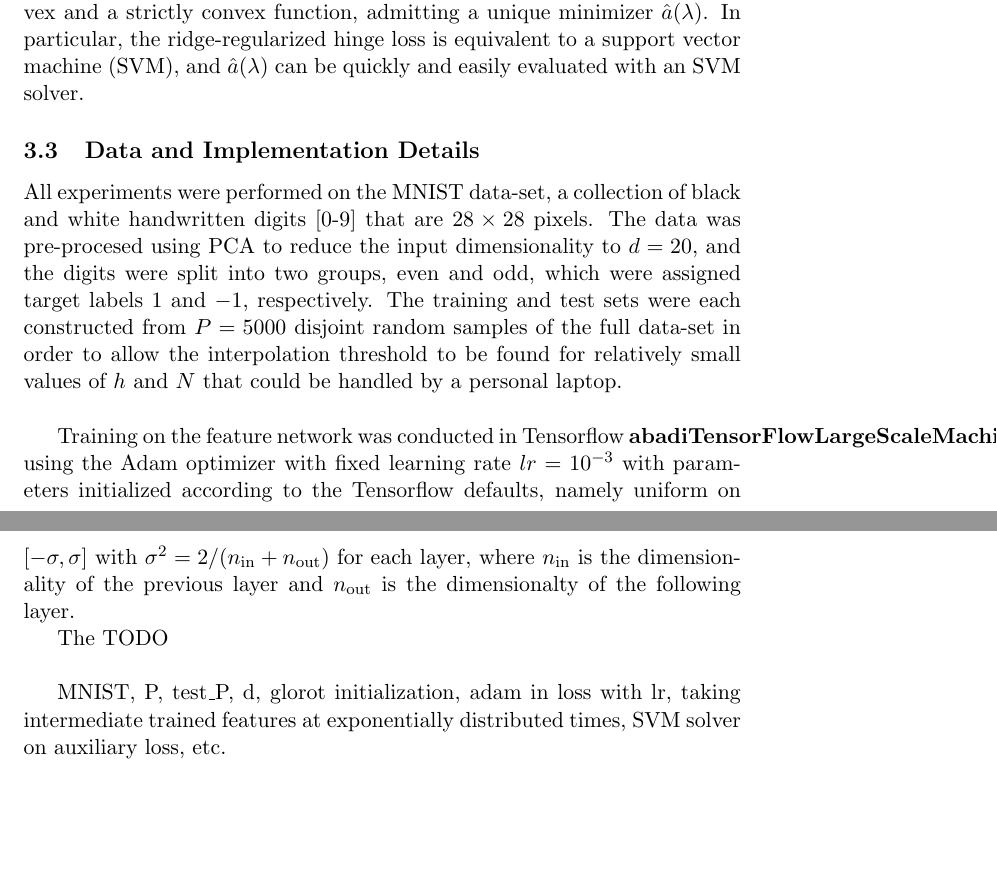
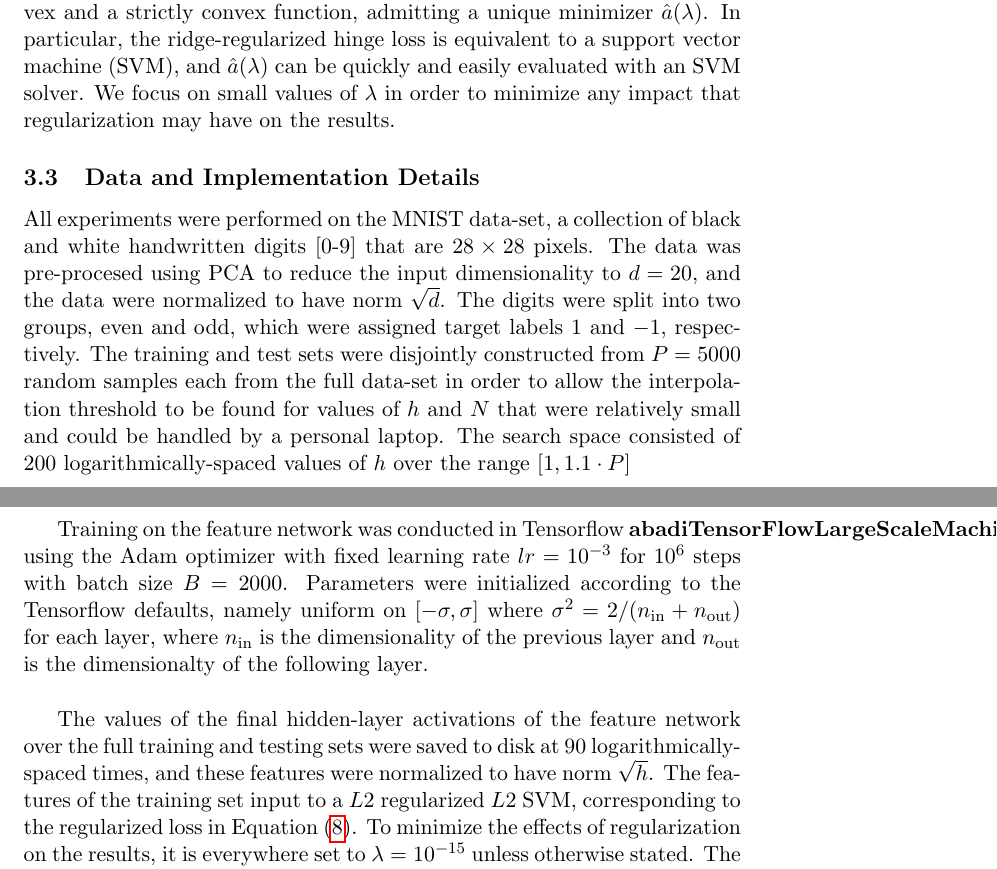
Before and after one commit to hudson-ai/random-features-jamming, a LaTeX paper (docs/main.tex): two parts of pages 12 and 13 of 23 before the commit and two parts of pages 12 and 13 of 24 after it, joined at a grey line, cut so that both start at the same text, the shorter picture padded with empty space. Compiled offline with pdfLaTeX.

Commit message:
Updates from Overleaf

```diff
--- a/docs/main.tex
+++ b/docs/main.tex
@@ -143,5 +144,5 @@ While we train the feature network with loss defined by Equations \eqref{loss_fu
 \end{equation}
-where the $\frac{h}{d}$ pre-factor in front of the ridge term allows the regularization parameter $\lambda$ to scale appropriately in the number of auxiliary parameters $h$ and input dimensionality $d$ as is seen in \cite{meiGeneralizationErrorRandom2019}. For positive $\lambda$, the auxiliary loss is strictly convex, as it is the sum of a convex and a strictly convex function, admitting a unique minimizer $\hat a(\lambda)$. In particular, the ridge-regularized hinge loss is equivalent to a support vector machine (SVM), and $\hat a(\lambda)$ can be quickly and easily evaluated with an SVM solver.
+where the $\frac{h}{d}$ pre-factor in front of the ridge term allows the regularization parameter $\lambda$ to scale appropriately in the number of auxiliary parameters $h$ and input dimensionality $d$ as is seen in \cite{meiGeneralizationErrorRandom2019}. For positive $\lambda$, the auxiliary loss is strictly convex, as it is the sum of a convex and a strictly convex function, admitting a unique minimizer $\hat a(\lambda)$. In particular, the ridge-regularized hinge loss is equivalent to a support vector machine (SVM), and $\hat a(\lambda)$ can be quickly and easily evaluated with an SVM solver. We focus on small values of $\lambda$ in order to minimize any impact that regularization may have on the results.
 
 % Positive $\lambda$ also corresponds to early-stopping in gradient-descent over $a$ initialized at $a=0$, and the ridgeless limit $\lambda->0$
 
@@ -149,11 +150,10 @@ where the $\frac{h}{d}$ pre-factor in front of the ridge term allows the regular
 
 \subsection{Data and Implementation Details}
 
-All experiments were performed on the MNIST data-set, a collection of black and white handwritten digits [0-9] that are $28\times28$ pixels. The data was pre-procesed using PCA to reduce the input dimensionality to $d=20$, and the digits were split into two groups, even and odd, which were assigned target labels $1$ and $-1$, respectively. The training and test sets were each constructed from $P=5000$ disjoint random samples of the full data-set in order to allow the interpolation threshold to be found for relatively small values of $h$ and $N$ that could be handled by a personal laptop.\\
+All experiments were performed on the MNIST data-set, a collection of black and white handwritten digits [0-9] that are $28\times28$ pixels. The data was pre-procesed using PCA to reduce the input dimensionality to $d=20$, and the data were normalized to have norm $\sqrt{d}$. The digits were split into two groups, even and odd, which were assigned target labels $1$ and $-1$, respectively. The training and test sets were disjointly constructed from $P=5000$ random samples each from the full data-set in order to allow the interpolation threshold to be found for values of $h$ and $N$ that were relatively small and could be handled by a personal laptop. The search space consisted of $200$ logarithmically-spaced values of $h$ over the range $[1, 1.1 \cdot P]$ \\
 
-Training on the feature network was conducted in Tensorflow \cite{abadiTensorFlowLargeScaleMachine} using the Adam optimizer with fixed learning rate $lr=10^{-3}$ with parameters initialized according to the Tensorflow defaults, namely uniform on $[-\sigma, \sigma]$ with $\sigma^2 = 2 /(n_\text{in} + n_\text{out})$ for each layer, where $n_\text{in}$ is the dimensionality of the previous layer and $n_\text{out}$ is the dimensionalty of the following layer.
+Training on the feature network was conducted in Tensorflow \cite{abadiTensorFlowLargeScaleMachine} using the Adam optimizer with fixed learning rate $lr=10^{-3}$ for $10^6$ steps with batch size $B = 2000$.  Parameters were initialized according to the Tensorflow defaults, namely uniform on $[-\sigma, \sigma]$ where $\sigma^2 = 2 /(n_\text{in} + n_\text{out})$ for each layer, where $n_\text{in}$ is the dimensionality of the previous layer and $n_\text{out}$ is the dimensionalty of the following layer.\\
 
-The
-TODO \\
+The values of the final hidden-layer activations of the feature network over the full training and testing sets were saved to disk at $90$ logarithmically-spaced times, and these features were normalized to have norm $\sqrt{h}$. The features of the training set input to a $L2$ regularized $L2$ SVM, corresponding to the regularized loss in Equation \eqref{loss_reg}. To minimize the effects of regularization on the results, it is everywhere set to $\lambda = 10^{-15}$ unless otherwise stated. The SVM was fit using the `liblinear` \cite{fanLIBLINEARLibraryLarge} solver that is packaged in the
+\cite{pedregosaScikitlearnMachineLearning} python library.\\
 
-MNIST, P, test\_P, d, glorot initialization, adam in loss with lr, taking intermediate trained features at exponentially distributed times, SVM solver on auxiliary loss, etc.
```
Also changed, not shown: docs/main.tex (6 more changed lines).
